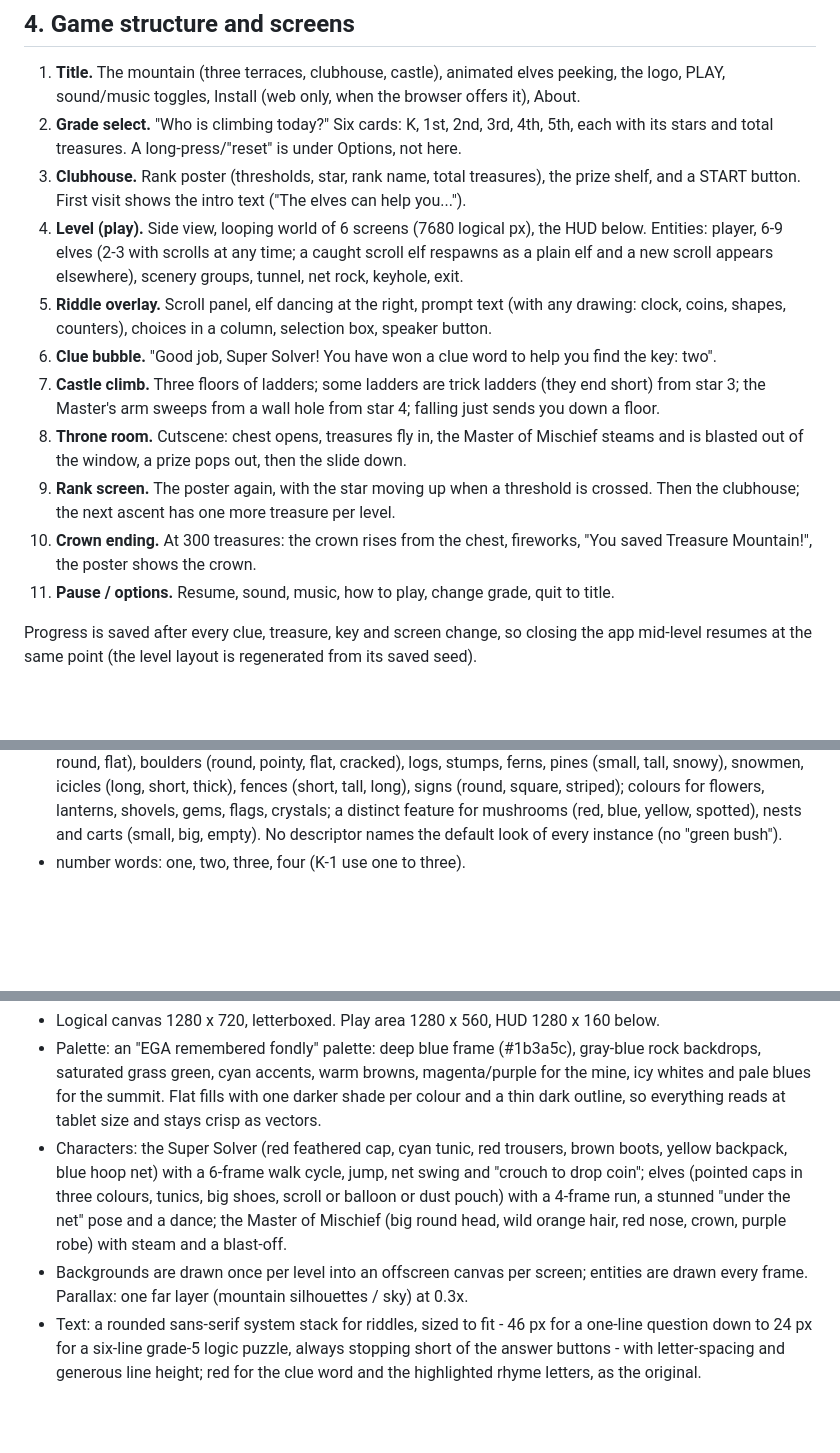
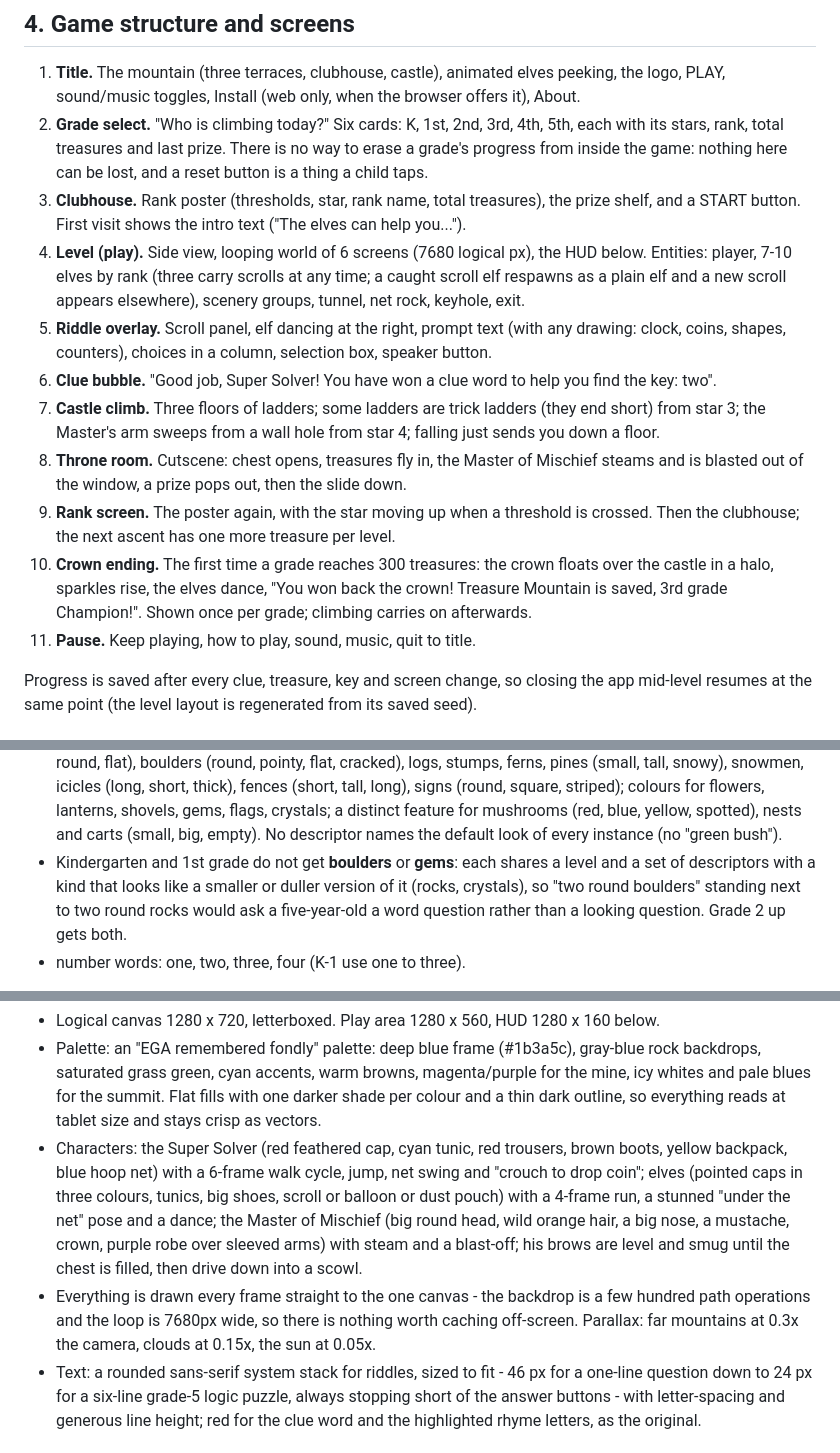
Before and after one commit to gangeli/treasure-mountain, a Markdown page: docs/DESIGN.md, 3 parts joined by grey strips. Rendered like a GitHub page; blank space fills up the shorter version.

Commit message:
Six things the design document said that the game does not do
- Backgrounds are not cached off-screen; everything is drawn every frame,
  and there are three parallax layers, not one.
- The Master's nose is not red any more, and he has sleeves.
- The elf count is 7-10 by rank, not 6-9, and exactly three carry
  scrolls at a time.
- There is no reset under Options and no "change grade" in the pause
  menu; both were described as if they existed.
- The crown ending is what the screen actually says and does.
- Kindergarten and 1st grade skip boulders and gems; the rule was in the
  code but not in the document.

Co-Authored-By: Claude Opus 5 <noreply@anthropic.com>
Claude-Session: https://claude.ai/code/session_01BCbbHY8h3NqDoAU9R2DSKR

```diff
--- a/docs/DESIGN.md
+++ b/docs/DESIGN.md
@@ -80,12 +80,14 @@ Mountain Master (6), Champion (7: the crown is won).
 1. **Title.** The mountain (three terraces, clubhouse, castle), animated elves peeking, the logo,
    PLAY, sound/music toggles, Install (web only, when the browser offers it), About.
 2. **Grade select.** "Who is climbing today?" Six cards: K, 1st, 2nd, 3rd, 4th, 5th, each with its
-   stars and total treasures. A long-press/"reset" is under Options, not here.
+   stars, rank, total treasures and last prize. There is no way to erase a grade's progress from
+   inside the game: nothing here can be lost, and a reset button is a thing a child taps.
 3. **Clubhouse.** Rank poster (thresholds, star, rank name, total treasures), the prize shelf, and a
    START button. First visit shows the intro text ("The elves can help you...").
 4. **Level (play).** Side view, looping world of 6 screens (7680 logical px), the HUD below.
-   Entities: player, 6-9 elves (2-3 with scrolls at any time; a caught scroll elf respawns as a
-   plain elf and a new scroll appears elsewhere), scenery groups, tunnel, net rock, keyhole, exit.
+   Entities: player, 7-10 elves by rank (three carry scrolls at any time; a caught scroll elf
+   respawns as a plain elf and a new scroll appears elsewhere), scenery groups, tunnel, net rock,
+   keyhole, exit.
 5. **Riddle overlay.** Scroll panel, elf dancing at the right, prompt text (with any drawing: clock,
    coins, shapes, counters), choices in a column, selection box, speaker button.
 6. **Clue bubble.** "Good job, Super Solver! You have won a clue word to help you find the key: two".
@@ -95,9 +97,10 @@ Mountain Master (6), Champion (7: the crown is won).
    blasted out of the window, a prize pops out, then the slide down.
 9. **Rank screen.** The poster again, with the star moving up when a threshold is crossed. Then
    the clubhouse; the next ascent has one more treasure per level.
-10. **Crown ending.** At 300 treasures: the crown rises from the chest, fireworks, "You saved
-    Treasure Mountain!", the poster shows the crown.
-11. **Pause / options.** Resume, sound, music, how to play, change grade, quit to title.
+10. **Crown ending.** The first time a grade reaches 300 treasures: the crown floats over the
+    castle in a halo, sparkles rise, the elves dance, "You won back the crown! Treasure Mountain is
+    saved, 3rd grade Champion!". Shown once per grade; climbing carries on afterwards.
+11. **Pause.** Keep playing, how to play, sound, music, quit to title.
 
 Progress is saved after every clue, treasure, key and screen change, so closing the app mid-level
 resumes at the same point (the level layout is regenerated from its saved seed).
@@ -193,6 +196,10 @@ a count (1-4), a descriptor and a kind, drawn accordingly:
   long), signs (round, square, striped); colours for flowers, lanterns, shovels, gems, flags,
   crystals; a distinct feature for mushrooms (red, blue, yellow, spotted), nests and carts (small,
   big, empty). No descriptor names the default look of every instance (no "green bush").
+* Kindergarten and 1st grade do not get **boulders** or **gems**: each shares a level and a set of
+  descriptors with a kind that looks like a smaller or duller version of it (rocks, crystals), so
+  "two round boulders" standing next to two round rocks would ask a five-year-old a word question
+  rather than a looking question. Grade 2 up gets both.
 * number words: one, two, three, four (K-1 use one to three).
 
 The hunt target is a group whose (count, descriptor, kind) triple is unique; the generator then
@@ -224,9 +231,11 @@ object), exactly like the original's HUD.
   backpack, blue hoop net) with a 6-frame walk cycle, jump, net swing and "crouch to drop coin";
   elves (pointed caps in three colours, tunics, big shoes, scroll or balloon or dust pouch) with a
   4-frame run, a stunned "under the net" pose and a dance; the Master of Mischief (big round head,
-  wild orange hair, red nose, crown, purple robe) with steam and a blast-off.
-* Backgrounds are drawn once per level into an offscreen canvas per screen; entities are drawn
-  every frame. Parallax: one far layer (mountain silhouettes / sky) at 0.3x.
+  wild orange hair, a big nose, a mustache, crown, purple robe over sleeved arms) with steam and a
+  blast-off; his brows are level and smug until the chest is filled, then drive down into a scowl.
+* Everything is drawn every frame straight to the one canvas - the backdrop is a few hundred path
+  operations and the loop is 7680px wide, so there is nothing worth caching off-screen. Parallax:
+  far mountains at 0.3x the camera, clouds at 0.15x, the sun at 0.05x.
 * Text: a rounded sans-serif system stack for riddles, sized to fit - 46 px for a one-line question
   down to 24 px for a six-line grade-5 logic puzzle, always stopping short of the answer buttons - with letter-spacing
   and generous line height; red for the clue word and the highlighted rhyme letters, as the original.
```
